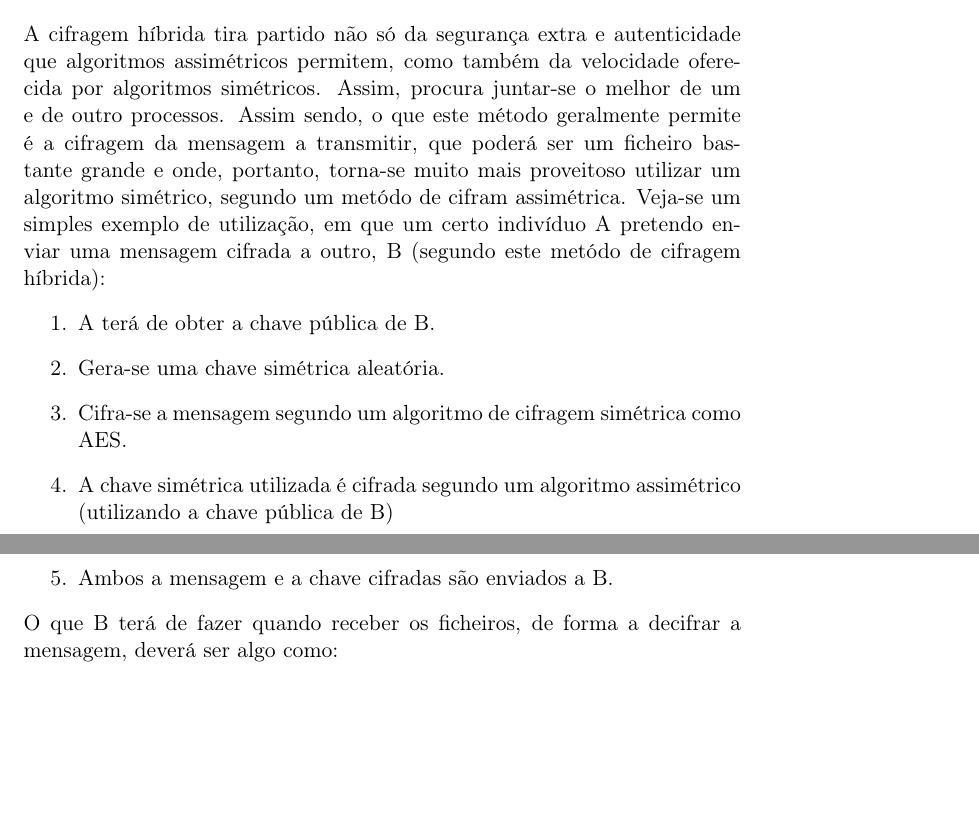
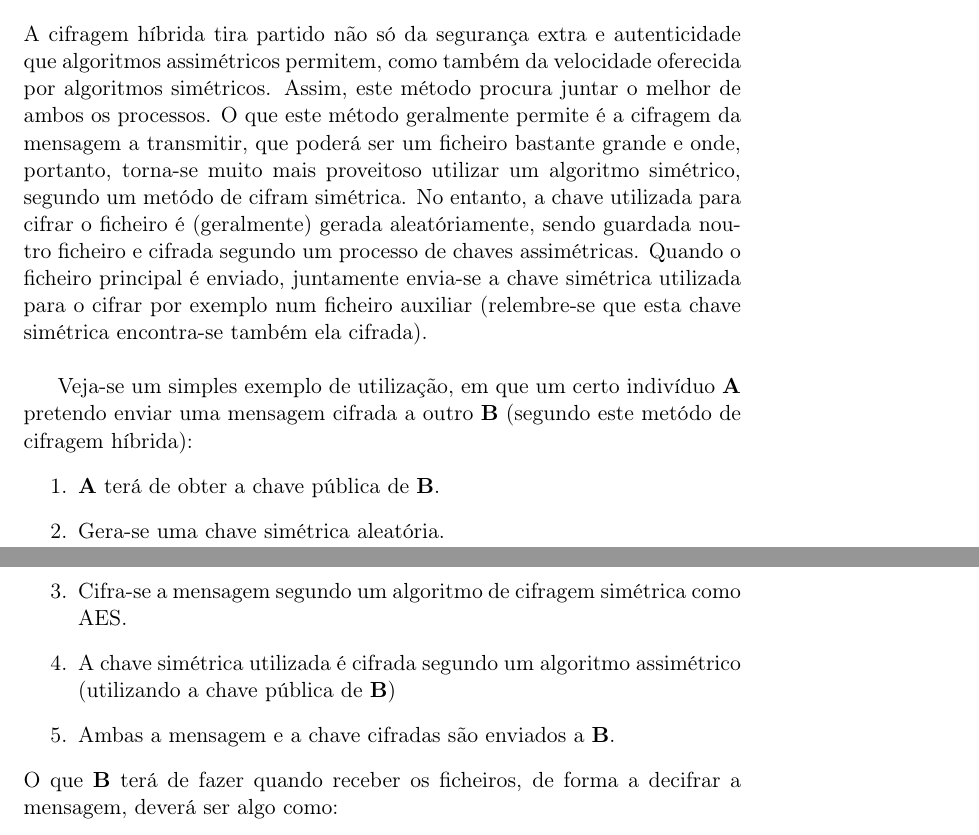
Before and after one commit to rj-jesus/Hybrid-Cryptography, a LaTeX document (LaTeX/Crypto.tex): two parts of pages 14 and 15 of 27, joined at a grey line, cut so that both start at the same text, the shorter picture padded with empty space. Compiled offline with pdfLaTeX.

Commit message:
Changes to Hybrid Crypt

```diff
--- a/LaTeX/Crypto.tex
+++ b/LaTeX/Crypto.tex
@@ -171,13 +171,15 @@ Por outro lado, se o destinatário pretender garantir a autenticação da origem
 \section{Criptografia Híbrida}
 \label{chap.híbrida}
 
-A cifragem híbrida tira partido não só da segurança extra e autenticidade que algoritmos assimétricos permitem, como também da velocidade oferecida por algoritmos simétricos. Assim, procura juntar-se o melhor de um e de outro processos. Assim sendo, o que este método geralmente permite é a cifragem da mensagem a transmitir, que poderá ser um ficheiro bastante grande e onde, portanto, torna-se muito mais proveitoso utilizar um algoritmo simétrico, segundo um metódo de cifram assimétrica. Veja-se um simples exemplo de utilização, em que um certo indivíduo A pretendo enviar uma mensagem cifrada a outro, B (segundo este metódo de cifragem híbrida):
+A cifragem híbrida tira partido não só da segurança extra e autenticidade que algoritmos assimétricos permitem, como também da velocidade oferecida por algoritmos simétricos. Assim, este método procura juntar o melhor de ambos os processos. O que este método geralmente permite é a cifragem da mensagem a transmitir, que poderá ser um ficheiro bastante grande e onde, portanto, torna-se muito mais proveitoso utilizar um algoritmo simétrico, segundo um metódo de cifram simétrica. No entanto, a chave utilizada para cifrar o ficheiro é (geralmente) gerada aleatóriamente, sendo guardada noutro ficheiro e cifrada segundo um processo de chaves assimétricas. Quando o ficheiro principal é enviado, juntamente envia-se a chave simétrica utilizada para o cifrar por exemplo num ficheiro auxiliar (relembre-se que esta chave simétrica encontra-se também ela cifrada).\\
+
+Veja-se um simples exemplo de utilização, em que um certo indivíduo \textbf{A} pretendo enviar uma mensagem cifrada a outro \textbf{B} (segundo este metódo de cifragem híbrida):
 \begin{enumerate}
-\item A terá de obter a chave pública de B.
+\item \textbf{A} terá de obter a chave pública de \textbf{B}.
 \item Gera-se uma chave simétrica aleatória.
 \item Cifra-se a mensagem segundo um algoritmo de cifragem simétrica como AES.
-\item A chave simétrica utilizada é cifrada segundo um algoritmo assimétrico (utilizando a chave pública de B)
-\item Ambos a mensagem e a chave cifradas são enviados a B.
+\item A chave simétrica utilizada é cifrada segundo um algoritmo assimétrico (utilizando a chave pública de \textbf{B})
+\item Ambas a mensagem e a chave cifradas são enviados a \textbf{B}.
 \end{enumerate}
-O que B terá de fazer quando receber os ficheiros, de forma a decifrar a mensagem, deverá ser algo como:
+O que \textbf{B} terá de fazer quando receber os ficheiros, de forma a decifrar a mensagem, deverá ser algo como:
 \begin{enumerate}
```
Also changed, not shown: LaTeX/Crypto.tex (2 more changed lines).
